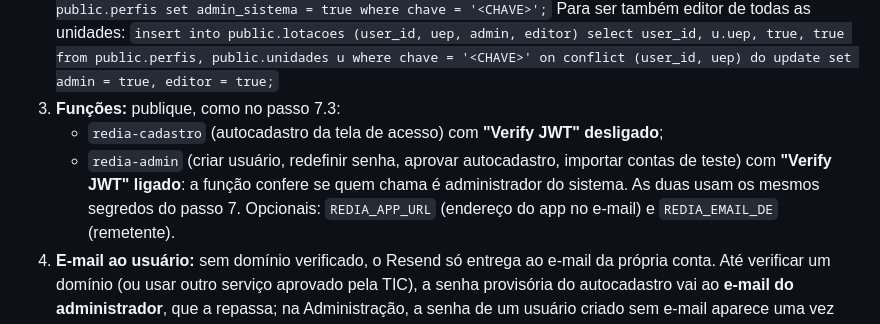
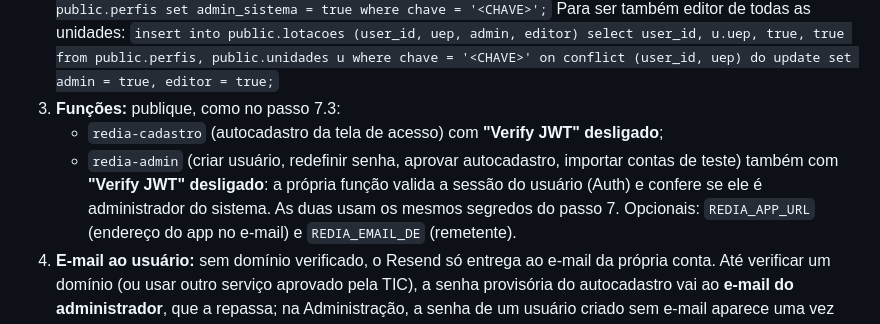
Before and after one commit to fabriciomartini/REDIA, a Markdown page: docs/CONFIGURAR_SUPABASE.md, the part around the change. Rendered like a GitHub page.

Commit message:
Docs: redia-admin valida a sessão na própria função (Verify JWT desligado)
Co-Authored-By: Claude Opus 5.5 <noreply@anthropic.com>
Claude-Session: https://claude.ai/code/session_018Z8vzeAmcLaMmjHfZeCR9c

```diff
--- a/docs/CONFIGURAR_SUPABASE.md
+++ b/docs/CONFIGURAR_SUPABASE.md
@@ -135,7 +135,7 @@ A V2.0 atende as 10 plataformas de Búzios. Cada usuário é lotado em uma ou ma
    Para ser também editor de todas as unidades: `insert into public.lotacoes (user_id, uep, admin, editor) select user_id, u.uep, true, true from public.perfis, public.unidades u where chave = '<CHAVE>' on conflict (user_id, uep) do update set admin = true, editor = true;`
 3. **Funções:** publique, como no passo 7.3:
    - `redia-cadastro` (autocadastro da tela de acesso) com **"Verify JWT" desligado**;
-   - `redia-admin` (criar usuário, redefinir senha, aprovar autocadastro, importar contas de teste) com **"Verify JWT" ligado**: a função confere se quem chama é administrador do sistema.
+   - `redia-admin` (criar usuário, redefinir senha, aprovar autocadastro, importar contas de teste) também com **"Verify JWT" desligado**: a própria função valida a sessão do usuário (Auth) e confere se ele é administrador do sistema.
    As duas usam os mesmos segredos do passo 7. Opcionais: `REDIA_APP_URL` (endereço do app no e-mail) e `REDIA_EMAIL_DE` (remetente).
 4. **E-mail ao usuário:** sem domínio verificado, o Resend só entrega ao e-mail da própria conta. Até verificar um domínio (ou usar outro serviço aprovado pela TIC), a senha provisória do autocadastro vai ao **e-mail do administrador**, que a repassa; na Administração, a senha de um usuário criado sem e-mail aparece uma vez na tela.
 5. **Contas de teste das novas plataformas:** na Administração › Usuários › **Importar contas de teste** (13 funções por unidade, senha única digitada por você) ou `python tools/provisionar_usuarios.py tools/testes_buzios.csv --compartilhado --senha-fixa`.
```
